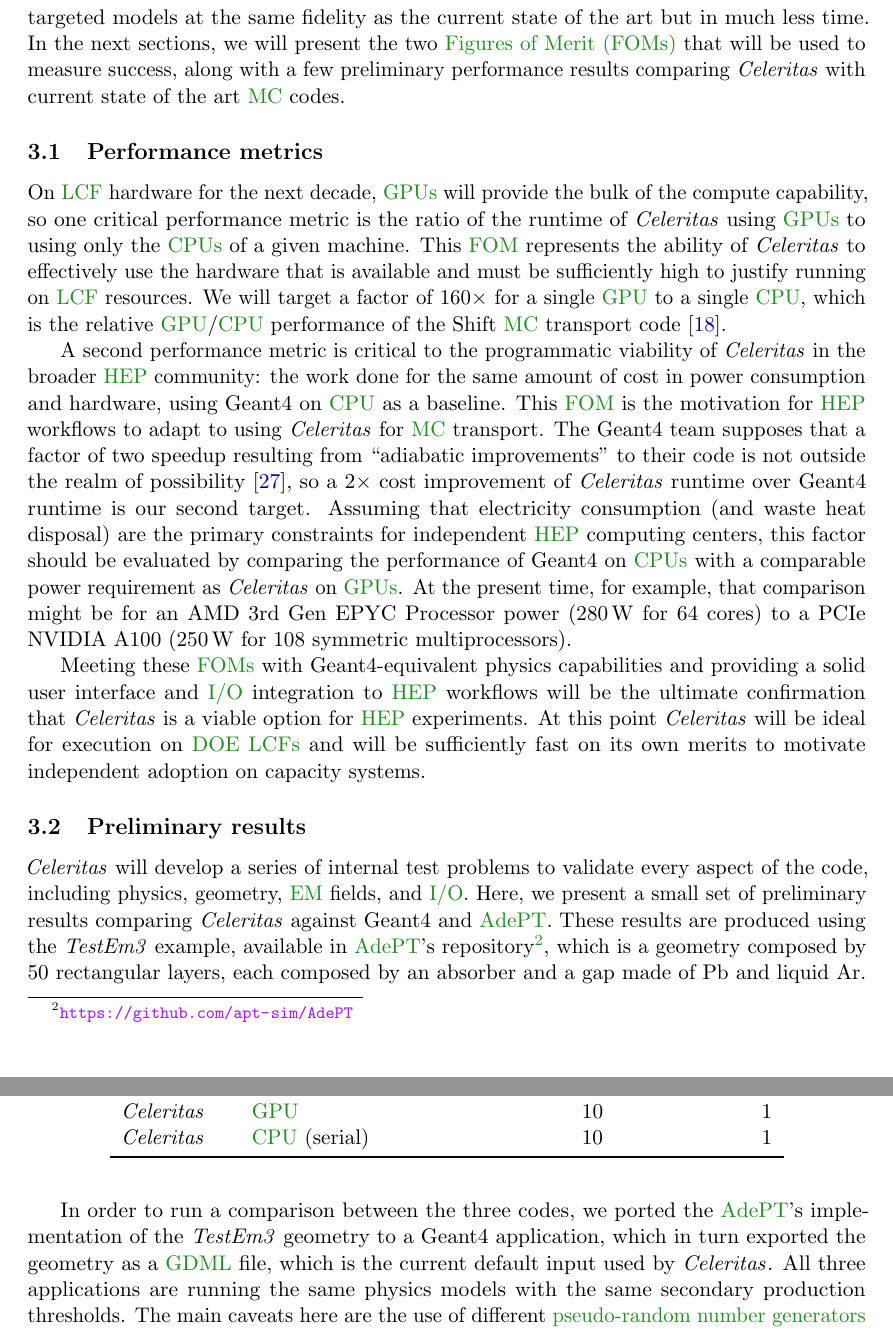
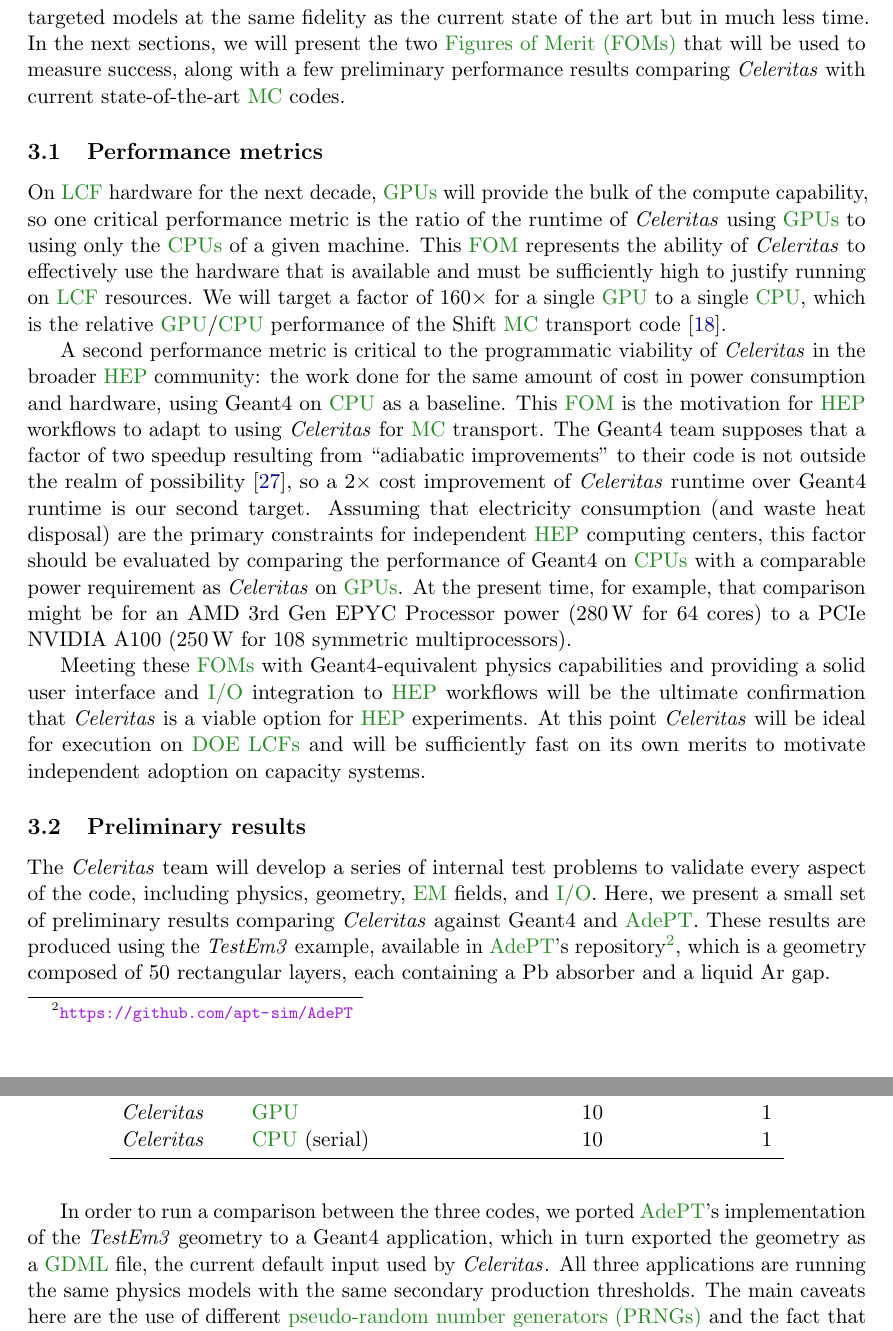
Before and after one commit to simbarras/celeritas-docs, a LaTeX document (conference-papers/snowmass-2021/white-paper/main.tex, which reads conference-papers/snowmass-2021/white-paper/sections/performance.tex): two parts of pages 11 and 12 of 20, joined at a grey line, cut so that both start at the same text. Compiled offline with pdfLaTeX.

Commit message:
Snowmass21: small edits throughout

```diff
--- a/conference-papers/snowmass-2021/white-paper/sections/performance.tex
+++ b/conference-papers/snowmass-2021/white-paper/sections/performance.tex
@@ -10,8 +10,8 @@ performance metric will be based on a set of real-world \acs{hep} detector
 workflow use cases. \celeritas must run the targeted models at the same fidelity
 as the current state of the art but in much less time. In the next sections,  we
 will present the two \acp{fom} that will be used to measure success, along with
-a few preliminary performance results comparing \celeritas with current state of
-the art \ac{mc} codes.
+a few preliminary performance results comparing \celeritas with current
+state-of-the-art \ac{mc} codes.
 
 % - - - - - - - - - - - - - - - - - - - - - - - - - - - - - - - - - - - - - - %
 \subsection{Performance metrics}
@@ -52,22 +52,19 @@ independent adoption on capacity systems.
 % - - - - - - - - - - - - - - - - - - - - - - - - - - - - - - - - - - - - - - %
 \subsection{Preliminary results}
 
-\celeritas will develop a series of internal test problems to validate every
-aspect of the code, including physics, geometry, \ac{em} fields, and \ac{io}.
-Here, we present a small set of preliminary results comparing \celeritas against
-Geant4 and \acs{adept}. These results are produced using the \emph{TestEm3}
-example, available in \acs{adept}'s repository\footnote
-{
+The \celeritas team will develop a series of internal test problems to validate
+every aspect of the code, including physics, geometry, \ac{em} fields, and
+\ac{io}. Here, we present a small set of preliminary results comparing
+\celeritas against Geant4 and \acs{adept}. These results are produced using the
+\emph{TestEm3} example, available in \acs{adept}'s repository\footnote {
     \url{https://github.com/apt-sim/AdePT}
 },
-which is a geometry composed by 50 rectangular layers, each composed by an
-absorber and a gap made of Pb and liquid Ar.
+which is a geometry composed of 50 rectangular layers, each containing a Pb
+absorber and a liquid Ar gap.
 
-In order to run a comparison between the three codes, we ported the
-\acs{adept}'s implementation of the \emph{TestEm3} geometry to a Geant4
-application, which in turn exported the geometry as a \acs{gdml} file, which is
-the current default input used by \celeritas. All three applications are running
-the same physics models with the same secondary production thresholds. The main
-caveats here are the use of different \acp{prng}, and the fact that Geant4 uses
-its own navigation system, whereas \celeritas and \acs{adept} rely on
-\acs{vecgeom}.
+In order to run a comparison between the three codes, we ported \acs{adept}'s
+implementation of the \emph{TestEm3} geometry to a Geant4 application, which in
+turn exported the geometry as a \acs{gdml} file, the current default input used
+by \celeritas. All three applications are running the same physics models with
+the same secondary production thresholds. The main caveats here are the use of
+different \acp{prng} and the fact that Geant4 uses its own navigation system,
```
Also changed, not shown: conference-papers/snowmass-2021/white-paper/sections/celeritas-code.tex (+9 -8 lines), conference-papers/snowmass-2021/white-paper/sections/introduction.tex (+3 -3 lines), conference-papers/snowmass-2021/white-paper/sections/performance.tex (5 more changed lines).
